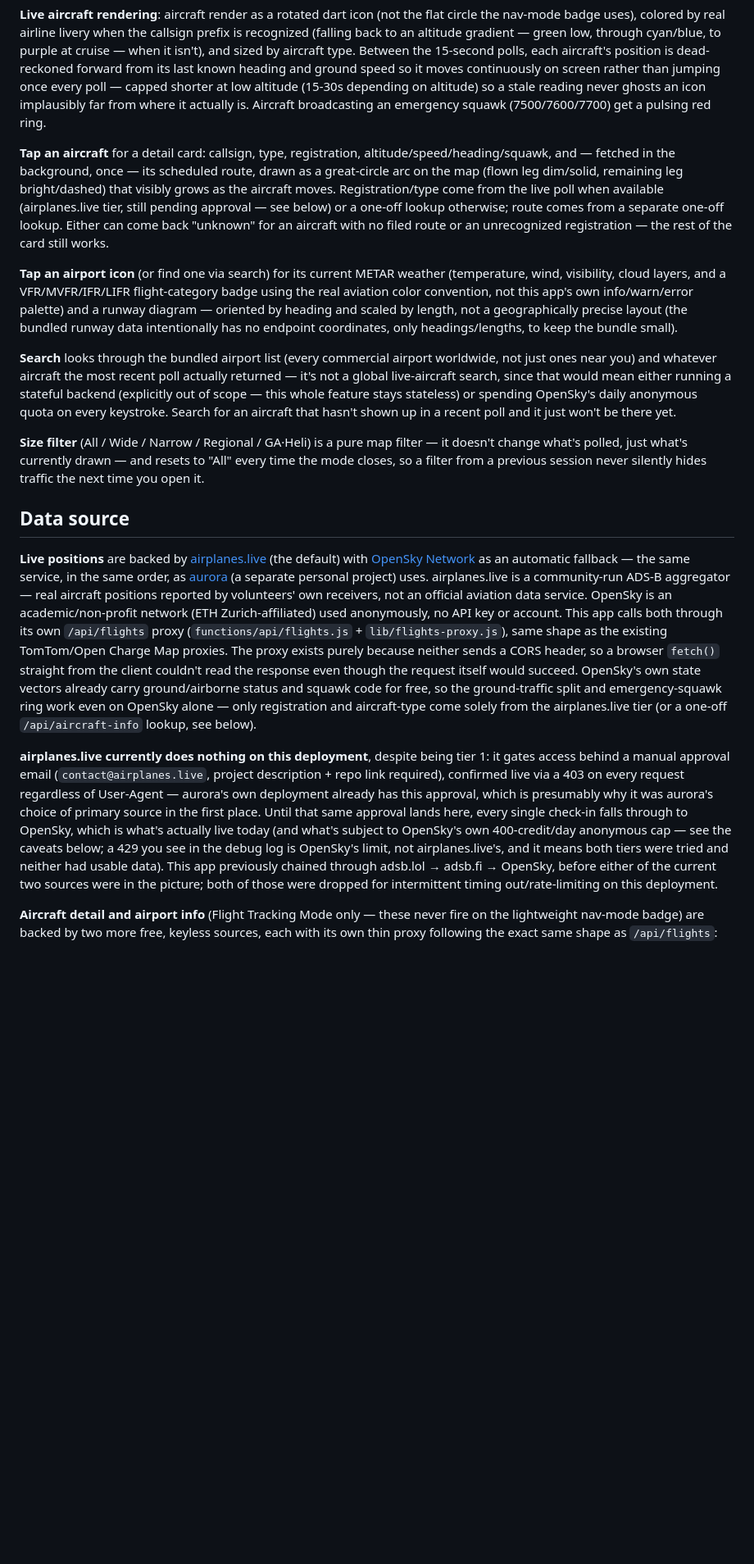
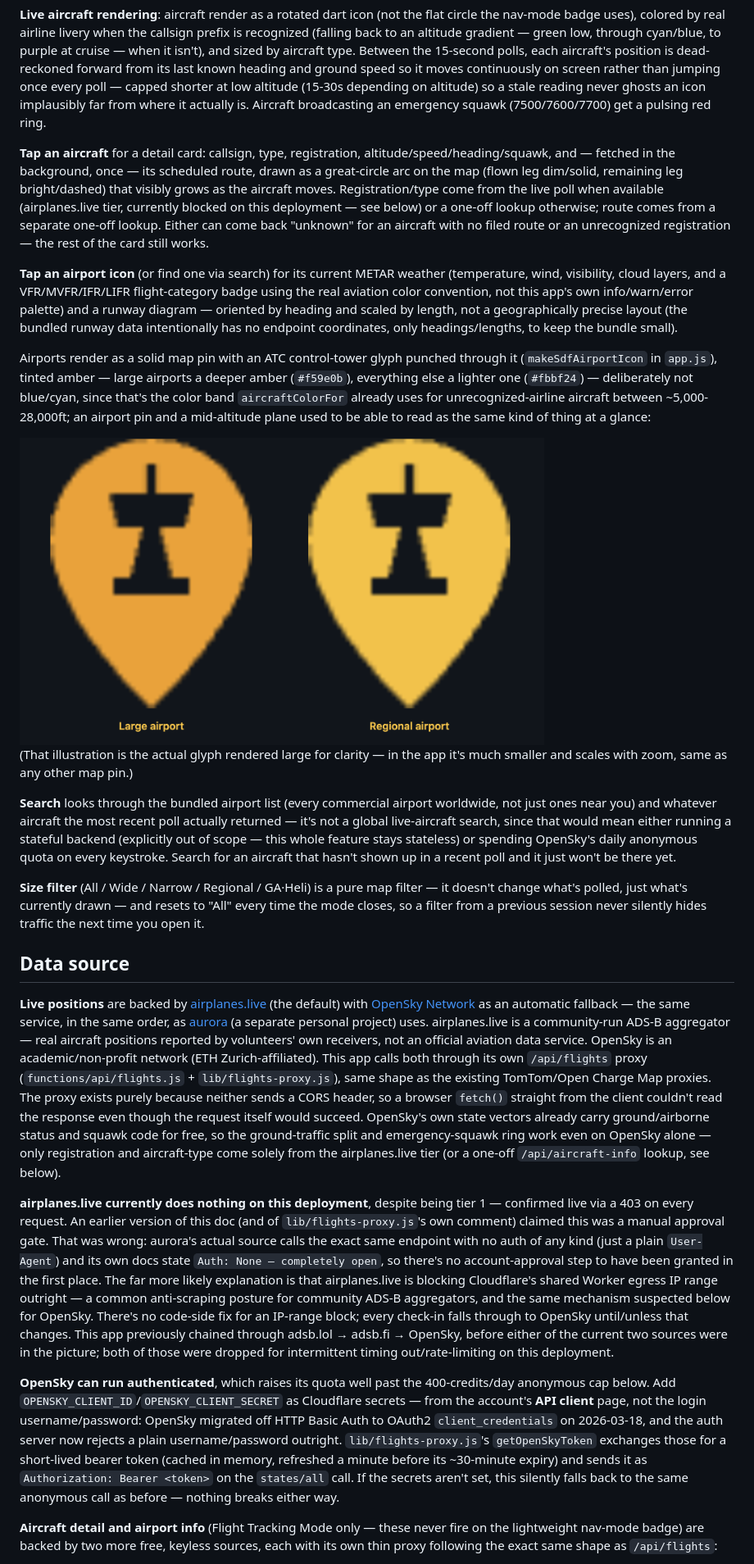
Before and after one commit to siddharth2798/osm-navigator, a Markdown page: docs/FLIGHT_TRACKING.md, the part around the change printed below. Shown: that part at 82% size. GitHub-like rendering; pictures changed too: docs/screenshots/flight-airport-marker.png (added); blank space fills up the shorter version.

```diff
--- a/docs/FLIGHT_TRACKING.md
+++ b/docs/FLIGHT_TRACKING.md
@@ -32,9 +32,15 @@ Tapping the plane button opens a dedicated full-screen mode on the same map inst
 
 **Live aircraft rendering**: aircraft render as a rotated dart icon (not the flat circle the nav-mode badge uses), colored by real airline livery when the callsign prefix is recognized (falling back to an altitude gradient — green low, through cyan/blue, to purple at cruise — when it isn't), and sized by aircraft type. Between the 15-second polls, each aircraft's position is dead-reckoned forward from its last known heading and ground speed so it moves continuously on screen rather than jumping once every poll — capped shorter at low altitude (15-30s depending on altitude) so a stale reading never ghosts an icon implausibly far from where it actually is. Aircraft broadcasting an emergency squawk (7500/7600/7700) get a pulsing red ring.
 
-**Tap an aircraft** for a detail card: callsign, type, registration, altitude/speed/heading/squawk, and — fetched in the background, once — its scheduled route, drawn as a great-circle arc on the map (flown leg dim/solid, remaining leg bright/dashed) that visibly grows as the aircraft moves. Registration/type come from the live poll when available (airplanes.live tier, still pending approval — see below) or a one-off lookup otherwise; route comes from a separate one-off lookup. Either can come back "unknown" for an aircraft with no filed route or an unrecognized registration — the rest of the card still works.
+**Tap an aircraft** for a detail card: callsign, type, registration, altitude/speed/heading/squawk, and — fetched in the background, once — its scheduled route, drawn as a great-circle arc on the map (flown leg dim/solid, remaining leg bright/dashed) that visibly grows as the aircraft moves. Registration/type come from the live poll when available (airplanes.live tier, currently blocked on this deployment — see below) or a one-off lookup otherwise; route comes from a separate one-off lookup. Either can come back "unknown" for an aircraft with no filed route or an unrecognized registration — the rest of the card still works.
 
 **Tap an airport icon** (or find one via search) for its current METAR weather (temperature, wind, visibility, cloud layers, and a VFR/MVFR/IFR/LIFR flight-category badge using the real aviation color convention, not this app's own info/warn/error palette) and a runway diagram — oriented by heading and scaled by length, not a geographically precise layout (the bundled runway data intentionally has no endpoint coordinates, only headings/lengths, to keep the bundle small).
+
+Airports render as a solid map pin with an ATC control-tower glyph punched through it (`makeSdfAirportIcon` in `app.js`), tinted amber — large airports a deeper amber (`#f59e0b`), everything else a lighter one (`#fbbf24`) — deliberately not blue/cyan, since that's the color band `aircraftColorFor` already uses for unrecognized-airline aircraft between ~5,000-28,000ft; an airport pin and a mid-altitude plane used to be able to read as the same kind of thing at a glance:
+
+<img src="screenshots/flight-airport-marker.png" alt="The airport pin marker at large size, showing the ATC tower glyph cut out of a solid amber pin, for both the large-airport and regional-airport tint" width="640">
+
+(That illustration is the actual glyph rendered large for clarity — in the app it's much smaller and scales with zoom, same as any other map pin.)
 
 **Search** looks through the bundled airport list (every commercial airport worldwide, not just ones near you) and whatever aircraft the most recent poll actually returned — it's not a global live-aircraft search, since that would mean either running a stateful backend (explicitly out of scope — this whole feature stays stateless) or spending OpenSky's daily anonymous quota on every keystroke. Search for an aircraft that hasn't shown up in a recent poll and it just won't be there yet.
 
@@ -42,9 +48,11 @@ Tapping the plane button opens a dedicated full-screen mode on the same map inst
 
 ## Data source
 
-**Live positions** are backed by [airplanes.live](https://airplanes.live) (the default) with [OpenSky Network](https://opensky-network.org) as an automatic fallback — the same service, in the same order, as [aurora](https://github.com/siddharth2798/aurora) (a separate personal project) uses. airplanes.live is a community-run ADS-B aggregator — real aircraft positions reported by volunteers' own receivers, not an official aviation data service. OpenSky is an academic/non-profit network (ETH Zurich-affiliated) used anonymously, no API key or account. This app calls both through its own `/api/flights` proxy (`functions/api/flights.js` + `lib/flights-proxy.js`), same shape as the existing TomTom/Open Charge Map proxies. The proxy exists purely because neither sends a CORS header, so a browser `fetch()` straight from the client couldn't read the response even though the request itself would succeed. OpenSky's own state vectors already carry ground/airborne status and squawk code for free, so the ground-traffic split and emergency-squawk ring work even on OpenSky alone — only registration and aircraft-type come solely from the airplanes.live tier (or a one-off `/api/aircraft-info` lookup, see below).
+**Live positions** are backed by [airplanes.live](https://airplanes.live) (the default) with [OpenSky Network](https://opensky-network.org) as an automatic fallback — the same service, in the same order, as [aurora](https://github.com/siddharth2798/aurora) (a separate personal project) uses. airplanes.live is a community-run ADS-B aggregator — real aircraft positions reported by volunteers' own receivers, not an official aviation data service. OpenSky is an academic/non-profit network (ETH Zurich-affiliated). This app calls both through its own `/api/flights` proxy (`functions/api/flights.js` + `lib/flights-proxy.js`), same shape as the existing TomTom/Open Charge Map proxies. The proxy exists purely because neither sends a CORS header, so a browser `fetch()` straight from the client couldn't read the response even though the request itself would succeed. OpenSky's own state vectors already carry ground/airborne status and squawk code for free, so the ground-traffic split and emergency-squawk ring work even on OpenSky alone — only registration and aircraft-type come solely from the airplanes.live tier (or a one-off `/api/aircraft-info` lookup, see below).
 
-**airplanes.live currently does nothing on this deployment**, despite being tier 1: it gates access behind a manual approval email (`contact@airplanes.live`, project description + repo link required), confirmed live via a 403 on every request regardless of User-Agent — aurora's own deployment already has this approval, which is presumably why it was aurora's choice of primary source in the first place. Until that same approval lands here, every single check-in falls through to OpenSky, which is what's actually live today (and what's subject to OpenSky's own 400-credit/day anonymous cap — see the caveats below; a 429 you see in the debug log is OpenSky's limit, not airplanes.live's, and it means both tiers were tried and neither had usable data). This app previously chained through adsb.lol → adsb.fi → OpenSky, before either of the current two sources were in the picture; both of those were dropped for intermittent timing out/rate-limiting on this deployment.
+**airplanes.live currently does nothing on this deployment**, despite being tier 1 — confirmed live via a 403 on every request. An earlier version of this doc (and of `lib/flights-proxy.js`'s own comment) claimed this was a manual approval gate. That was wrong: aurora's actual source calls the exact same endpoint with no auth of any kind (just a plain `User-Agent`) and its own docs state `Auth: None — completely open`, so there's no account-approval step to have been granted in the first place. The far more likely explanation is that airplanes.live is blocking Cloudflare's shared Worker egress IP range outright — a common anti-scraping posture for community ADS-B aggregators, and the same mechanism suspected below for OpenSky. There's no code-side fix for an IP-range block; every check-in falls through to OpenSky until/unless that changes. This app previously chained through adsb.lol → adsb.fi → OpenSky, before either of the current two sources were in the picture; both of those were dropped for intermittent timing out/rate-limiting on this deployment.
+
+**OpenSky can run authenticated**, which raises its quota well past the 400-credits/day anonymous cap below. Add `OPENSKY_CLIENT_ID`/`OPENSKY_CLIENT_SECRET` as Cloudflare secrets — from the account's **API client** page, not the login username/password: OpenSky migrated off HTTP Basic Auth to OAuth2 `client_credentials` on 2026-03-18, and the auth server now rejects a plain username/password outright. `lib/flights-proxy.js`'s `getOpenSkyToken` exchanges those for a short-lived bearer token (cached in memory, refreshed a minute before its ~30-minute expiry) and sends it as `Authorization: Bearer <token>` on the `states/all` call. If the secrets aren't set, this silently falls back to the same anonymous call as before — nothing breaks either way.
 
 **Aircraft detail and airport info** (Flight Tracking Mode only — these never fire on the lightweight nav-mode badge) are backed by two more free, keyless sources, each with its own thin proxy following the exact same shape as `/api/flights`:
 
```
Also changed, not shown: other parts of docs/FLIGHT_TRACKING.md (+2 -2 lines), 2 other files.
